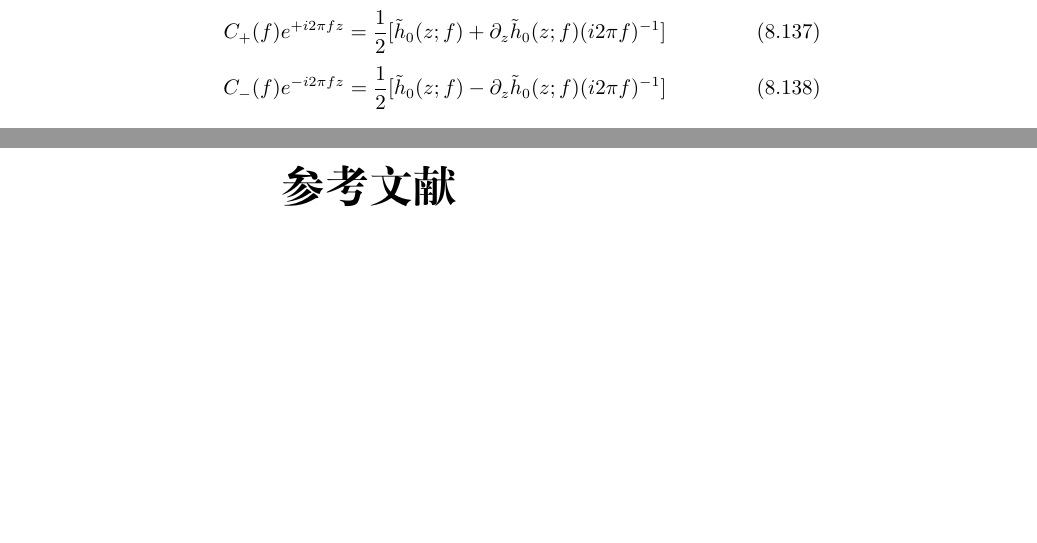
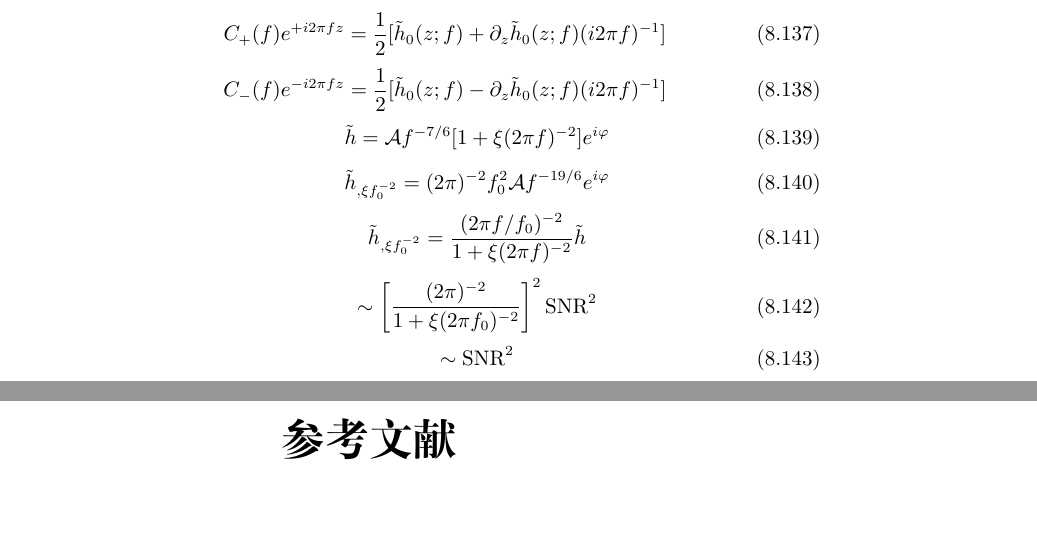
Before and after one commit to GasinAn/GWAstroNotes, a LaTeX book (GWAstroNotes.tex, which reads __chapter__/varying_G.tex): two parts of pages 34 and 35 of 35, joined at a grey line, cut so that both start at the same text, the shorter picture padded with empty space. Compiled offline with XeLaTeX.

Commit message:
add Gamma_{xixi} in varying_G.phase

```diff
--- a/__chapter__/varying_G.tex
+++ b/__chapter__/varying_G.tex
@@ -513,3 +513,18 @@ $\Xi\neq\text{const}$, $\Xi(z)=\kappa^2\tilde{\Xi}(\tilde{z})$, where $\tilde{z}
 \begin{equation}
     C_-(f)e^{-i2\pi fz}=\frac{1}{2}[\tilde{h}_0(z;f)-\p_z\tilde{h}_0(z;f)(i2\pi f)^{-1}]
 \end{equation}
+\begin{equation}
+    \tilde{h}=\mathcal{A}f^{-7/6}[1+\xi(2\pi f)^{-2}]e^{i\varphi}
+\end{equation}
+\begin{equation}
+    \tilde{h}_{,\xi f_0^{-2}}=(2\pi)^{-2}f_0^{2}\mathcal{A}f^{-19/6}e^{i\varphi}
+\end{equation}
+\begin{equation}
+    \tilde{h}_{,\xi f_0^{-2}}=\frac{(2\pi f/f_0)^{-2}}{1+\xi(2\pi f)^{-2}}\tilde{h}
+\end{equation}
+\begin{equation}
+    \sim\left[\frac{(2\pi)^{-2}}{1+\xi(2\pi f_0)^{-2}}\right]^2\text{SNR}^2
+\end{equation}
+\begin{equation}
+    \sim\text{SNR}^2
+\end{equation}
```
